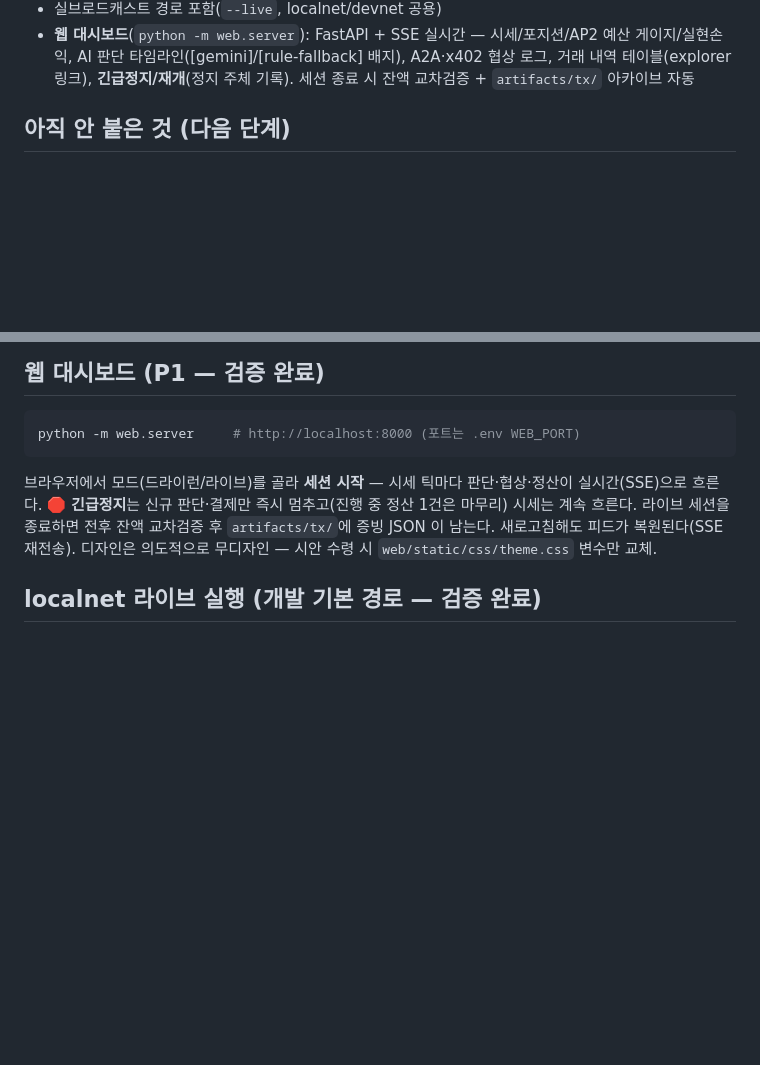
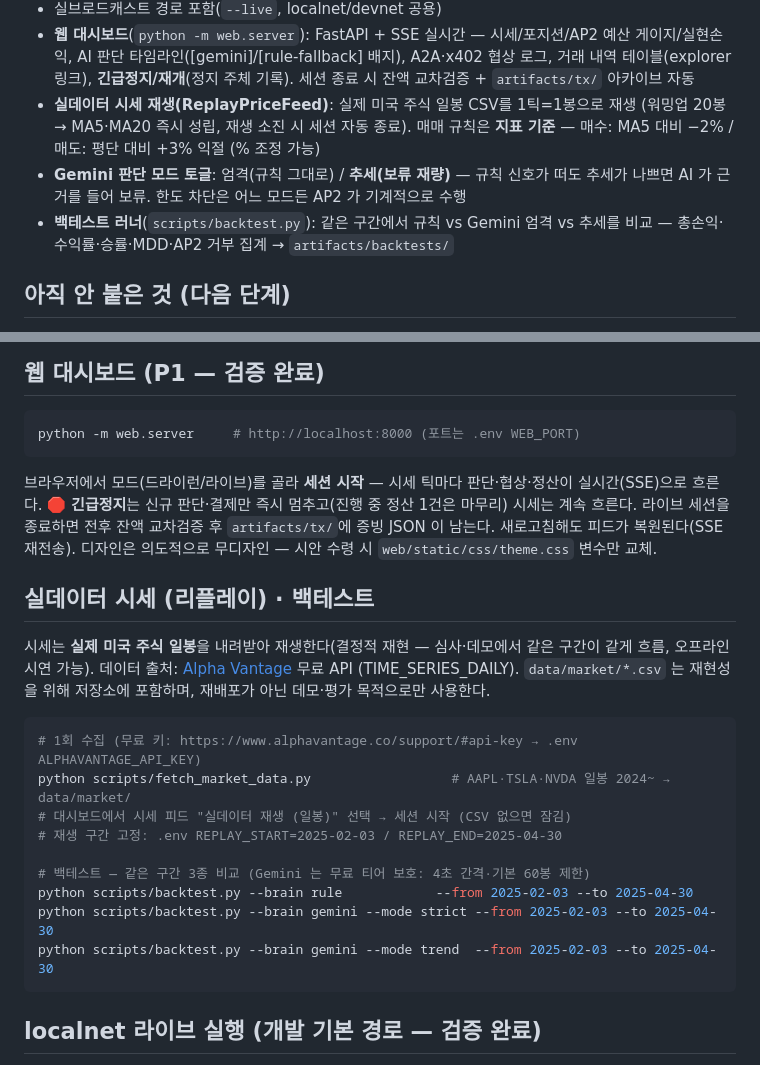
Before and after one commit to Loda1002/SynapStock, a Markdown page: README.md, 2 parts joined by grey strips. GitHub-like rendering; blank space fills up the shorter version.

Commit message:
docs: 실시세 라운드 기록 — README 실데이터·백테스트 절, progress_log, CLAUDE.md 상태 갱신
Co-Authored-By: Claude Fable 5 <noreply@anthropic.com>

````diff
--- a/README.md
+++ b/README.md
@@ -29,6 +29,13 @@
   게이지/실현손익, AI 판단 타임라인([gemini]/[rule-fallback] 배지), A2A·x402 협상 로그,
   거래 내역 테이블(explorer 링크), **긴급정지/재개**(정지 주체 기록). 세션 종료 시
   잔액 교차검증 + `artifacts/tx/` 아카이브 자동
+- **실데이터 시세 재생(ReplayPriceFeed)**: 실제 미국 주식 일봉 CSV를 1틱=1봉으로 재생
+  (워밍업 20봉 → MA5·MA20 즉시 성립, 재생 소진 시 세션 자동 종료). 매매 규칙은
+  **지표 기준** — 매수: MA5 대비 −2% / 매도: 평단 대비 +3% 익절 (% 조정 가능)
+- **Gemini 판단 모드 토글**: 엄격(규칙 그대로) / **추세(보류 재량)** — 규칙 신호가 떠도
+  추세가 나쁘면 AI 가 근거를 들어 보류. 한도 차단은 어느 모드든 AP2 가 기계적으로 수행
+- **백테스트 러너**(`scripts/backtest.py`): 같은 구간에서 규칙 vs Gemini 엄격 vs 추세를
+  비교 — 총손익·수익률·승률·MDD·AP2 거부 집계 → `artifacts/backtests/`
 
 ## 아직 안 붙은 것 (다음 단계)
 
@@ -62,6 +69,25 @@ python -m web.server     # http://localhost:8000 (포트는 .env WEB_PORT)
 마무리) 시세는 계속 흐른다. 라이브 세션을 종료하면 전후 잔액 교차검증 후 `artifacts/tx/`에
 증빙 JSON 이 남는다. 새로고침해도 피드가 복원된다(SSE 재전송).
 디자인은 의도적으로 무디자인 — 시안 수령 시 `web/static/css/theme.css` 변수만 교체.
+
+## 실데이터 시세 (리플레이) · 백테스트
+
+시세는 **실제 미국 주식 일봉**을 내려받아 재생한다(결정적 재현 — 심사·데모에서 같은 구간이
+같게 흐름, 오프라인 시연 가능). 데이터 출처: [Alpha Vantage](https://www.alphavantage.co)
+무료 API (TIME_SERIES_DAILY). `data/market/*.csv` 는 재현성을 위해 저장소에 포함하며,
+재배포가 아닌 데모·평가 목적으로만 사용한다.
+
+```bash
+# 1회 수집 (무료 키: https://www.alphavantage.co/support/#api-key → .env ALPHAVANTAGE_API_KEY)
+python scripts/fetch_market_data.py                  # AAPL·TSLA·NVDA 일봉 2024~ → data/market/
+# 대시보드에서 시세 피드 "실데이터 재생 (일봉)" 선택 → 세션 시작 (CSV 없으면 잠김)
+# 재생 구간 고정: .env REPLAY_START=2025-02-03 / REPLAY_END=2025-04-30
+
+# 백테스트 — 같은 구간 3종 비교 (Gemini 는 무료 티어 보호: 4초 간격·기본 60봉 제한)
+python scripts/backtest.py --brain rule            --from 2025-02-03 --to 2025-04-30
+python scripts/backtest.py --brain gemini --mode strict --from 2025-02-03 --to 2025-04-30
+python scripts/backtest.py --brain gemini --mode trend  --from 2025-02-03 --to 2025-04-30
+```
 
 ## localnet 라이브 실행 (개발 기본 경로 — 검증 완료)
 
````
Also changed, not shown: CLAUDE.md (+4 -4 lines), docs/progress_log.md (+1 -0 lines).
